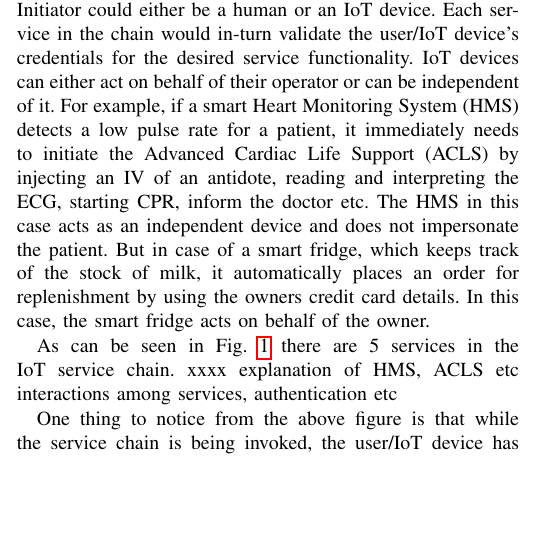
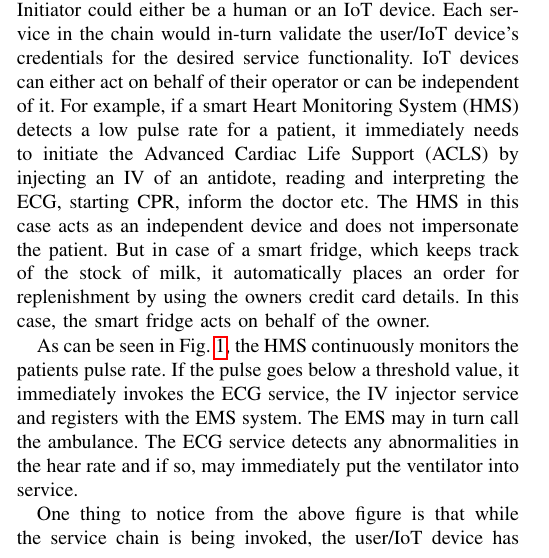
Before and after one commit to sandeepkiranp/DANCIS, a LaTeX paper (paper/dac.tex): part of one column of page 2 of 8, cut so that both start at the same text, the shorter picture padded with empty space. Compiled offline with pdfLaTeX; a missing font is replaced by an installed copy or a similar font; a LaTeX package or settings file that is missing is left out.

Commit message:
towards paper

```diff
--- a/paper/dac.tex
+++ b/paper/dac.tex
@@ -75,7 +75,7 @@ We introduced \textit{IoT Service Chains} in Section \ref{introduction} to refer
 \label{fig:iotsvc}
 \end{figure}
 
-As can be seen in Fig.~\ref{fig:iotsvc} there are 5 services in the IoT service chain. xxxx explanation of HMS, ACLS etc interactions among services, authentication etc
+As can be seen in Fig.~\ref{fig:iotsvc}, the HMS continuously monitors the patients pulse rate. If the pulse goes below a threshold value, it immediately invokes the ECG service, the IV injector service and registers with the EMS system. The EMS may in turn call the ambulance. The ECG service detects any abnormalities in the hear rate and if so, may immediately put the ventilator into service.
 
 One thing to notice from the above figure is that while the service chain is being invoked, the user/IoT device has to be online so that it supplies the necessary credentials for authentication and authorization.  This isn't a huge problem if the initiating entity is a user (having a smart phone or a tablet). But for a constrained IoT device generating authentication and authorization information for each service in the chain would quickly result in draining of its resources. Also, most of the IoT devices are duty cycled and may not remain active till the chain completes. This again results in loss of packets or in retransmission. It will be even more challenging if the user/device's privacy needs to be protected through out the chain. In this paper we focus on some of the options on how user or device privacy can be ensured when invoking the service chain without pushing the device to its resource limits.
 
```
Also changed, not shown: paper/camen.png, paper/chain.png (added), paper/dac.pdf, paper/dac.tex (2 more changed lines), 5 other files.
